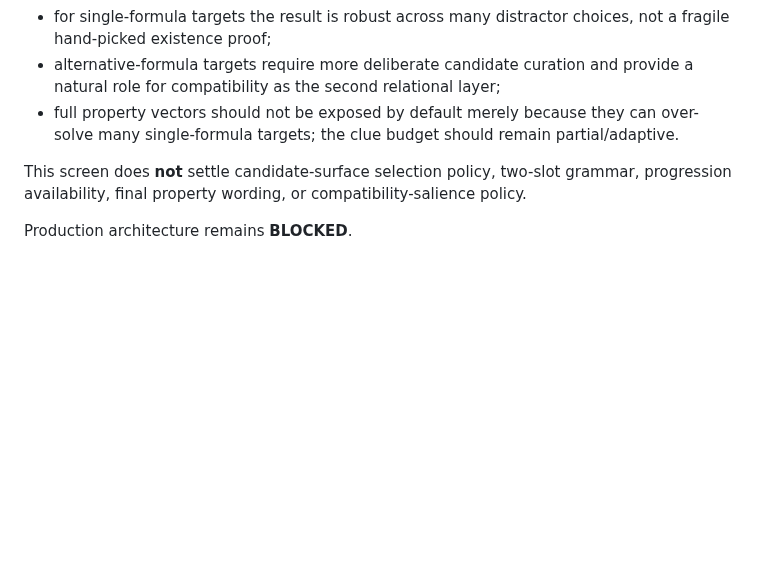
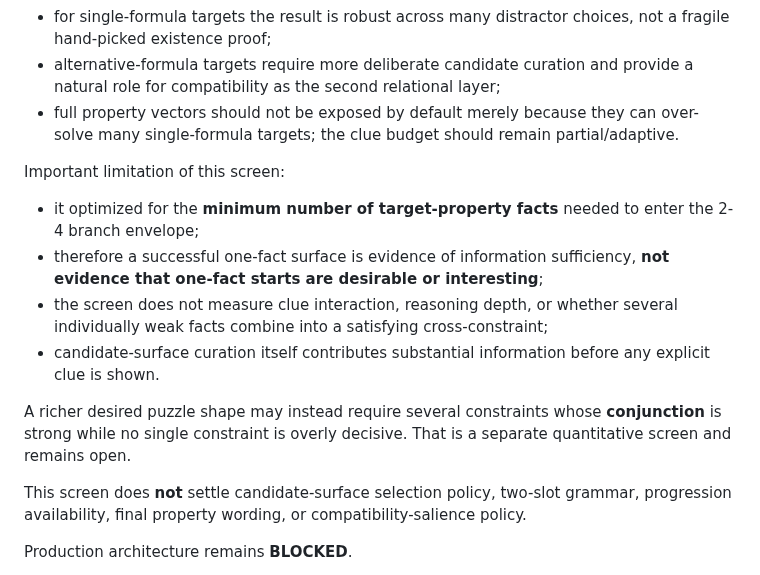
Before and after one commit to NikichMods/AlchemyRiddle, a Markdown page: docs/DESIGN_RESEARCH.md, the part around the change. GitHub-like rendering; blank space fills up the shorter version.

Commit message:
Clarify bounded tag screen measures sufficiency not richness

```diff
--- a/docs/DESIGN_RESEARCH.md
+++ b/docs/DESIGN_RESEARCH.md
@@ -2921,6 +2921,16 @@ Interpretation:
 - alternative-formula targets require more deliberate candidate curation and provide a natural role for compatibility as the second relational layer;
 - full property vectors should not be exposed by default merely because they can over-solve many single-formula targets; the clue budget should remain partial/adaptive.
 
+Important limitation of this screen:
+- it optimized for the **minimum number of target-property facts** needed to enter the 2-4 branch envelope;
+- therefore a successful one-fact surface is evidence of information sufficiency, **not evidence that one-fact starts are desirable or interesting**;
+- the screen does not measure clue interaction, reasoning depth, or whether several individually weak facts combine into a satisfying cross-constraint;
+- candidate-surface curation itself contributes substantial information before any explicit clue is shown.
+
+A richer desired puzzle shape may instead require several constraints whose
+**conjunction** is strong while no single constraint is overly decisive. That
+is a separate quantitative screen and remains open.
+
 This screen does **not** settle candidate-surface selection policy, two-slot grammar, progression availability, final property wording, or compatibility-salience policy.
 
 Production architecture remains **BLOCKED**.
```
